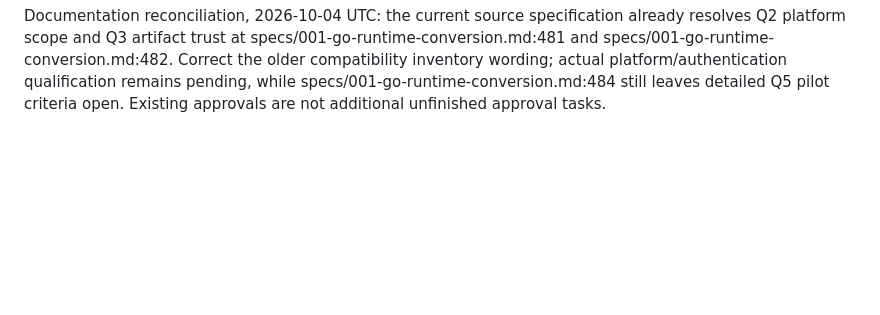
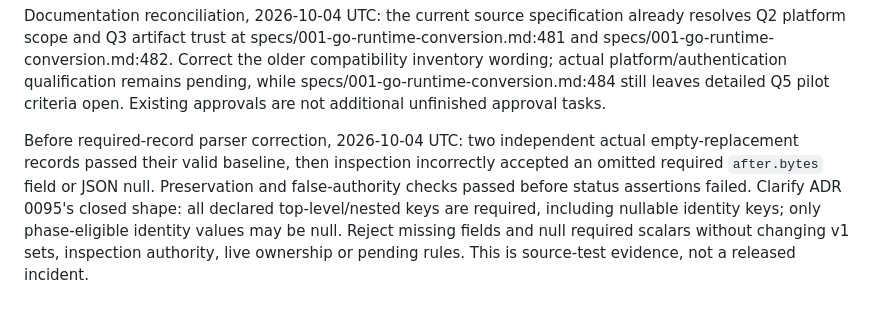
Before and after one commit to anoop2811/software-factory-template, a Markdown page: docs/DECISION_LOG.md, the part around the change. Drawn GitHub-style; blank space fills up the shorter version.

```diff
--- a/docs/DECISION_LOG.md
+++ b/docs/DECISION_LOG.md
@@ -2846,3 +2846,13 @@ specs/001-go-runtime-conversion.md:482. Correct the older compatibility inventor
 wording; actual platform/authentication qualification remains pending, while
 specs/001-go-runtime-conversion.md:484 still leaves detailed Q5 pilot criteria
 open. Existing approvals are not additional unfinished approval tasks.
+
+Before required-record parser correction, 2026-10-04 UTC: two independent
+actual empty-replacement records passed their valid baseline, then inspection
+incorrectly accepted an omitted required `after.bytes` field or JSON null.
+Preservation and false-authority checks passed before status assertions failed.
+Clarify ADR 0095's closed shape: all declared top-level/nested keys are required,
+including nullable identity keys; only phase-eligible identity values may be
+null. Reject missing fields and null required scalars without changing v1 sets,
+inspection authority, live ownership or pending rules. This is source-test
+evidence, not a released incident.
```
Also changed, not shown: docs/adr/0095-durable-live-publication.md (+16 -0 lines).
